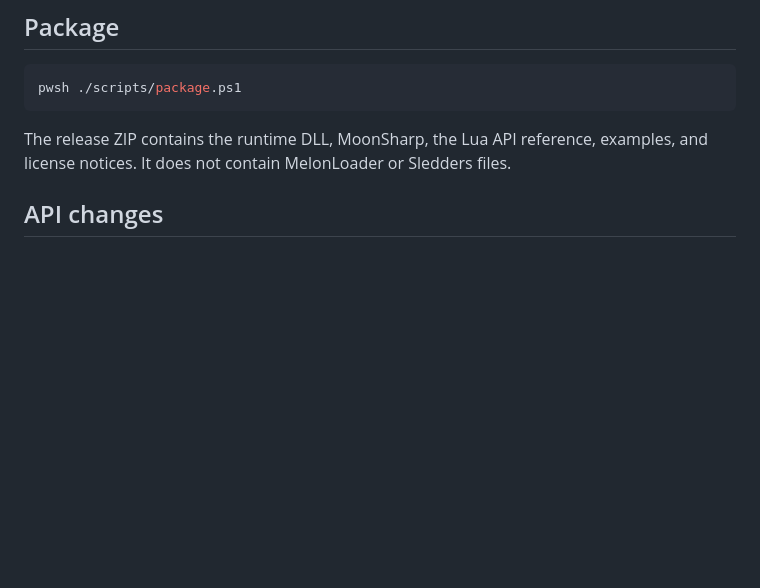
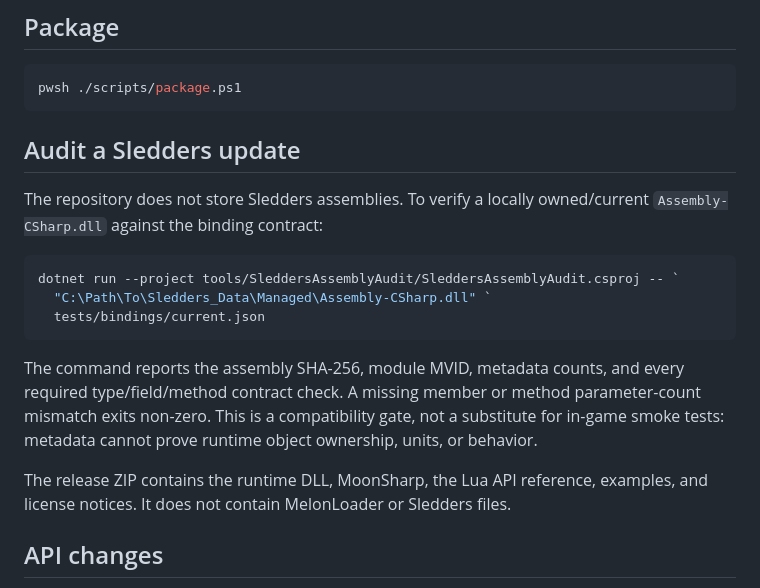
Before and after one commit to Ronnie-Reagan/sledderslua, a Markdown page: docs/DEVELOPMENT.md, the part around the change. Drawn GitHub-style; blank space fills up the shorter version.

Commit message:
Document assembly compatibility audit workflow

````diff
--- a/docs/DEVELOPMENT.md
+++ b/docs/DEVELOPMENT.md
@@ -27,6 +27,19 @@ pwsh ./scripts/install-dev.ps1 -GameDir "C:\Path\To\Sledders"
 ```powershell
 pwsh ./scripts/package.ps1
 ```
+
+## Audit a Sledders update
+
+The repository does not store Sledders assemblies. To verify a locally owned/current `Assembly-CSharp.dll` against the binding contract:
+
+```powershell
+dotnet run --project tools/SleddersAssemblyAudit/SleddersAssemblyAudit.csproj -- `
+  "C:\Path\To\Sledders_Data\Managed\Assembly-CSharp.dll" `
+  tests/bindings/current.json
+```
+
+The command reports the assembly SHA-256, module MVID, metadata counts, and every required type/field/method contract check. A missing member or method parameter-count mismatch exits non-zero. This is a compatibility gate, not a substitute for in-game smoke tests: metadata cannot prove runtime object ownership, units, or behavior.
+
 
 The release ZIP contains the runtime DLL, MoonSharp, the Lua API reference, examples, and license notices. It does not contain MelonLoader or Sledders files.
 
````
